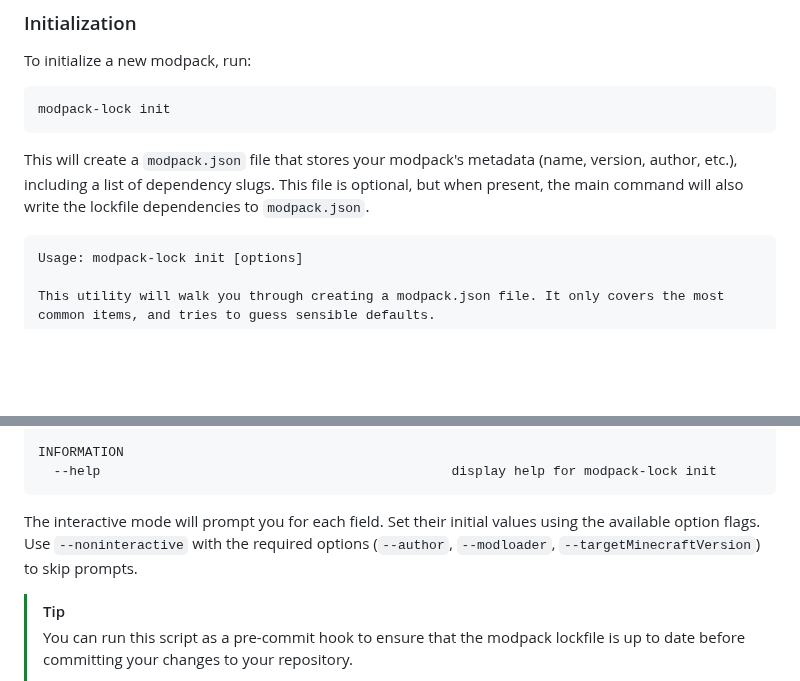
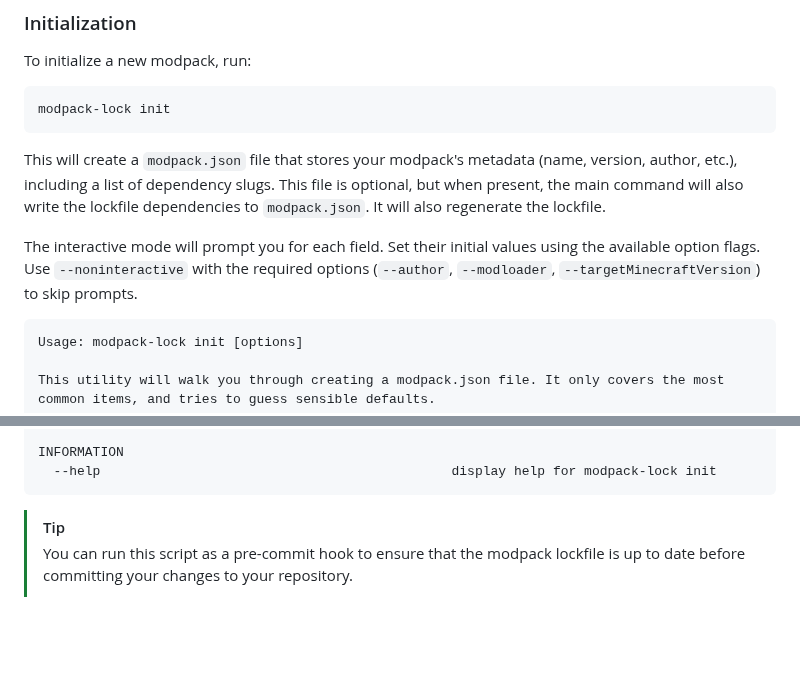
Before and after one commit to nickesc/modpack-lock, a Markdown page: README.md, 2 parts joined by grey strips. GitHub-like rendering; blank space fills up the shorter version.

````diff
--- a/README.md
+++ b/README.md
@@ -85,7 +85,9 @@ To initialize a new modpack, run:
 modpack-lock init
 ```
 
-This will create a `modpack.json` file that stores your modpack's metadata (name, version, author, etc.), including a list of dependency slugs. This file is optional, but when present, the main command will also write the lockfile dependencies to `modpack.json`.
+This will create a `modpack.json` file that stores your modpack's metadata (name, version, author, etc.), including a list of dependency slugs. This file is optional, but when present, the main command will also write the lockfile dependencies to `modpack.json`. It will also regenerate the lockfile.
+
+The interactive mode will prompt you for each field. Set their initial values using the available option flags. Use `--noninteractive` with the required options (`--author`, `--modloader`, `--targetMinecraftVersion`) to skip prompts.
 
 ```text
 Usage: modpack-lock init [options]
@@ -112,9 +114,6 @@ MODPACK INFORMATION
 INFORMATION
   --help                                             display help for modpack-lock init
 ```
-
-The interactive mode will prompt you for each field. Set their initial values using the available option flags. Use `--noninteractive` with the required options (`--author`, `--modloader`, `--targetMinecraftVersion`) to skip prompts.
-
 
 > [!TIP]
 >
````
Also changed, not shown: other parts of README.md (+1 -1 lines).
